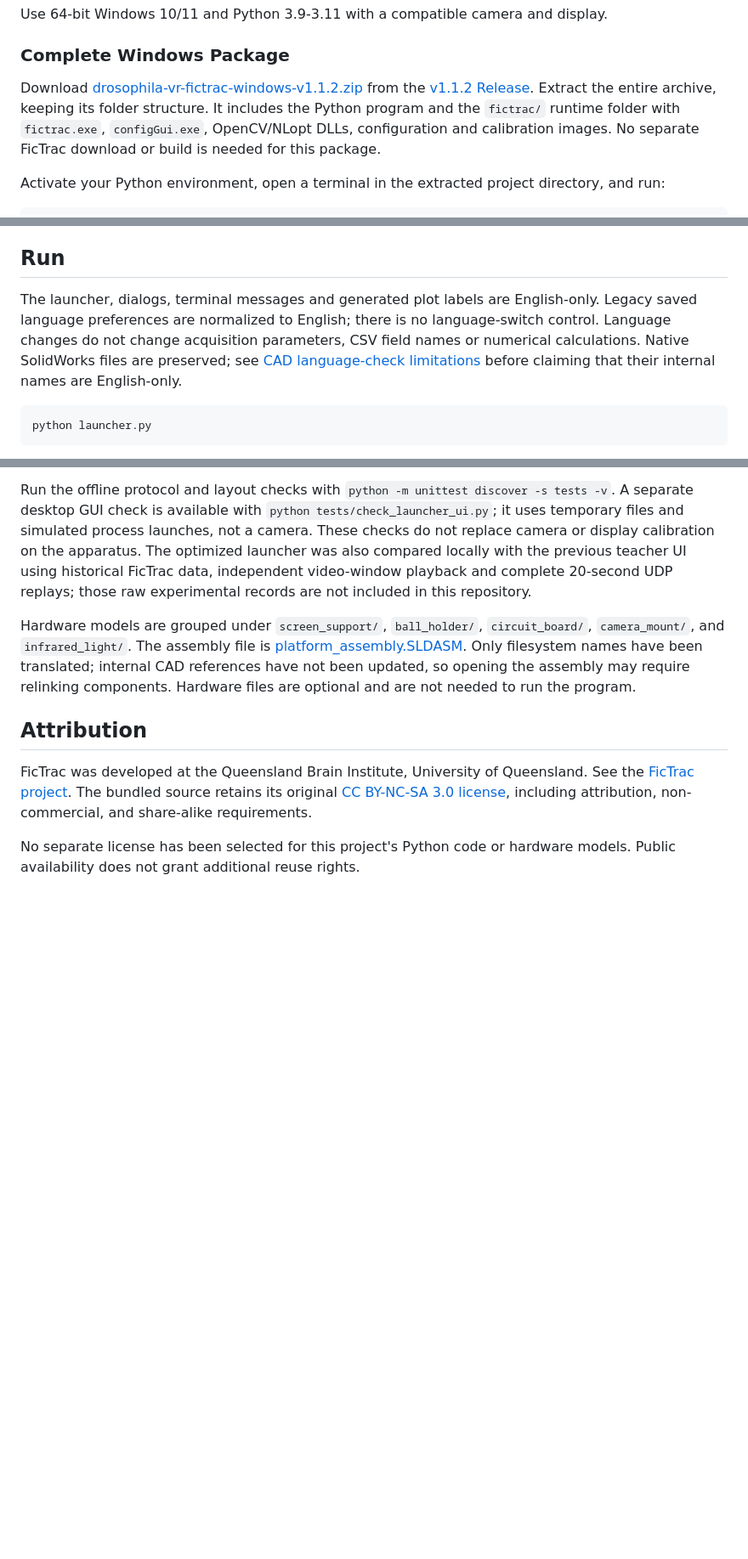
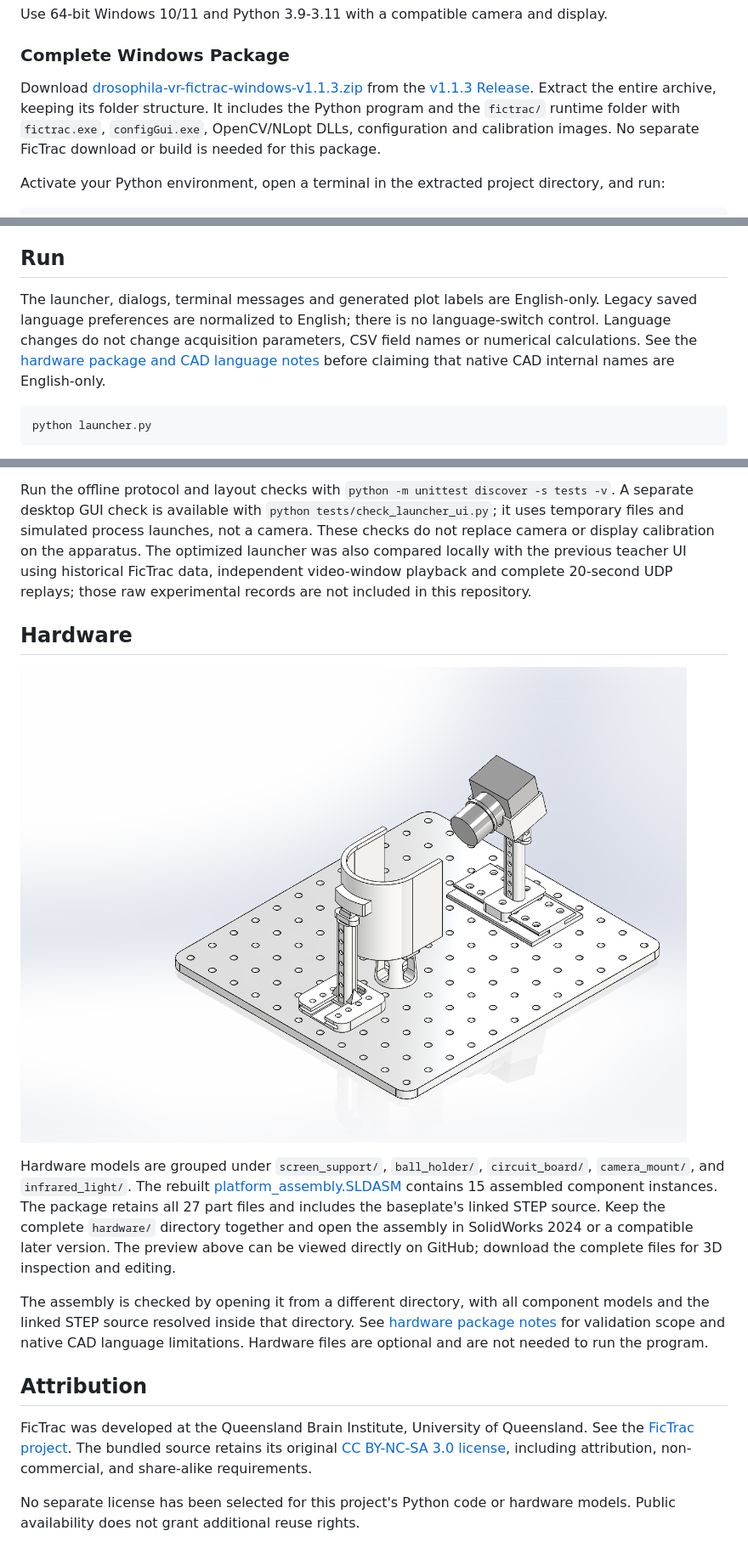
Before and after one commit to renatirudy246-maker/drosophila-vr-fictrac, a Markdown page: README.md, 3 parts joined by grey strips. Shown at 85% size. Drawn GitHub-style; pictures changed too: hardware/platform_assembly.png (added); blank space fills up the shorter version.

````diff
--- a/README.md
+++ b/README.md
@@ -10,7 +10,7 @@ Use 64-bit Windows 10/11 and Python 3.9-3.11 with a compatible camera and displa
 
 ### Complete Windows Package
 
-Download [drosophila-vr-fictrac-windows-v1.1.2.zip](https://github.com/renatirudy246-maker/drosophila-vr-fictrac/releases/download/v1.1.2/drosophila-vr-fictrac-windows-v1.1.2.zip) from the [v1.1.2 Release](https://github.com/renatirudy246-maker/drosophila-vr-fictrac/releases/tag/v1.1.2). Extract the entire archive, keeping its folder structure. It includes the Python program and the `fictrac/` runtime folder with `fictrac.exe`, `configGui.exe`, OpenCV/NLopt DLLs, configuration and calibration images. No separate FicTrac download or build is needed for this package.
+Download [drosophila-vr-fictrac-windows-v1.1.3.zip](https://github.com/renatirudy246-maker/drosophila-vr-fictrac/releases/download/v1.1.3/drosophila-vr-fictrac-windows-v1.1.3.zip) from the [v1.1.3 Release](https://github.com/renatirudy246-maker/drosophila-vr-fictrac/releases/tag/v1.1.3). Extract the entire archive, keeping its folder structure. It includes the Python program and the `fictrac/` runtime folder with `fictrac.exe`, `configGui.exe`, OpenCV/NLopt DLLs, configuration and calibration images. No separate FicTrac download or build is needed for this package.
 
 Activate your Python environment, open a terminal in the extracted project directory, and run:
 
@@ -37,7 +37,7 @@ Recalibrate the supplied configuration for your apparatus before collecting data
 
 ## Run
 
-The launcher, dialogs, terminal messages and generated plot labels are English-only. Legacy saved language preferences are normalized to English; there is no language-switch control. Language changes do not change acquisition parameters, CSV field names or numerical calculations. Native SolidWorks files are preserved; see [CAD language-check limitations](hardware/README.md) before claiming that their internal names are English-only.
+The launcher, dialogs, terminal messages and generated plot labels are English-only. Legacy saved language preferences are normalized to English; there is no language-switch control. Language changes do not change acquisition parameters, CSV field names or numerical calculations. See the [hardware package and CAD language notes](hardware/README.md) before claiming that native CAD internal names are English-only.
 
 ```powershell
 python launcher.py
@@ -113,7 +113,13 @@ Outputs are saved to `exp_data/` by default, including frame-level and state-sum
 
 Run the offline protocol and layout checks with `python -m unittest discover -s tests -v`. A separate desktop GUI check is available with `python tests/check_launcher_ui.py`; it uses temporary files and simulated process launches, not a camera. These checks do not replace camera or display calibration on the apparatus. The optimized launcher was also compared locally with the previous teacher UI using historical FicTrac data, independent video-window playback and complete 20-second UDP replays; those raw experimental records are not included in this repository.
 
-Hardware models are grouped under `screen_support/`, `ball_holder/`, `circuit_board/`, `camera_mount/`, and `infrared_light/`. The assembly file is [platform_assembly.SLDASM](hardware/platform_assembly.SLDASM). Only filesystem names have been translated; internal CAD references have not been updated, so opening the assembly may require relinking components. Hardware files are optional and are not needed to run the program.
+## Hardware
+
+![Platform assembly](hardware/platform_assembly.png)
+
+Hardware models are grouped under `screen_support/`, `ball_holder/`, `circuit_board/`, `camera_mount/`, and `infrared_light/`. The rebuilt [platform_assembly.SLDASM](hardware/platform_assembly.SLDASM) contains 15 assembled component instances. The package retains all 27 part files and includes the baseplate's linked STEP source. Keep the complete `hardware/` directory together and open the assembly in SolidWorks 2024 or a compatible later version. The preview above can be viewed directly on GitHub; download the complete files for 3D inspection and editing.
+
+The assembly is checked by opening it from a different directory, with all component models and the linked STEP source resolved inside that directory. See [hardware package notes](hardware/README.md) for validation scope and native CAD language limitations. Hardware files are optional and are not needed to run the program.
 
 ## Attribution
 
````
Also changed, not shown: hardware/README.md (+17 -5 lines), 3 other files.
